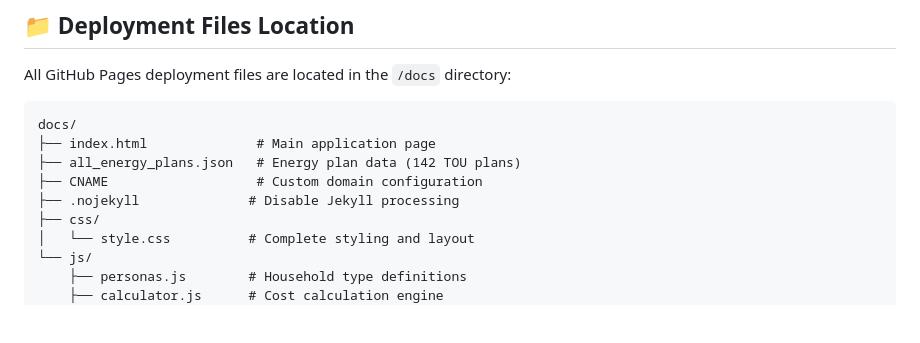
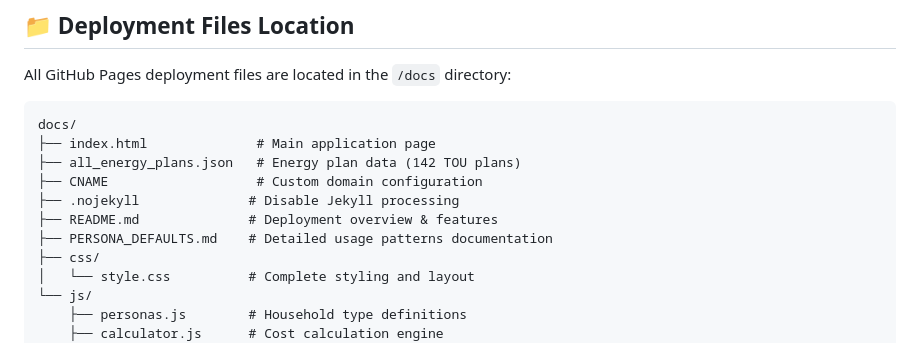
Before and after one commit to KrE80r/energy-front, a Markdown page: DEPLOYMENT.md, the part around the change. Drawn GitHub-style; blank space fills up the shorter version.

```diff
--- a/DEPLOYMENT.md
+++ b/DEPLOYMENT.md
@@ -10,6 +10,8 @@ docs/
 ├── all_energy_plans.json   # Energy plan data (142 TOU plans)
 ├── CNAME                   # Custom domain configuration
 ├── .nojekyll              # Disable Jekyll processing
+├── README.md              # Deployment overview & features
+├── PERSONA_DEFAULTS.md    # Detailed usage patterns documentation
 ├── css/
 │   └── style.css          # Complete styling and layout
 └── js/
```
Also changed, not shown: docs/PERSONA_DEFAULTS.md (added, +145 -0 lines), docs/README.md (+4 -2 lines).
